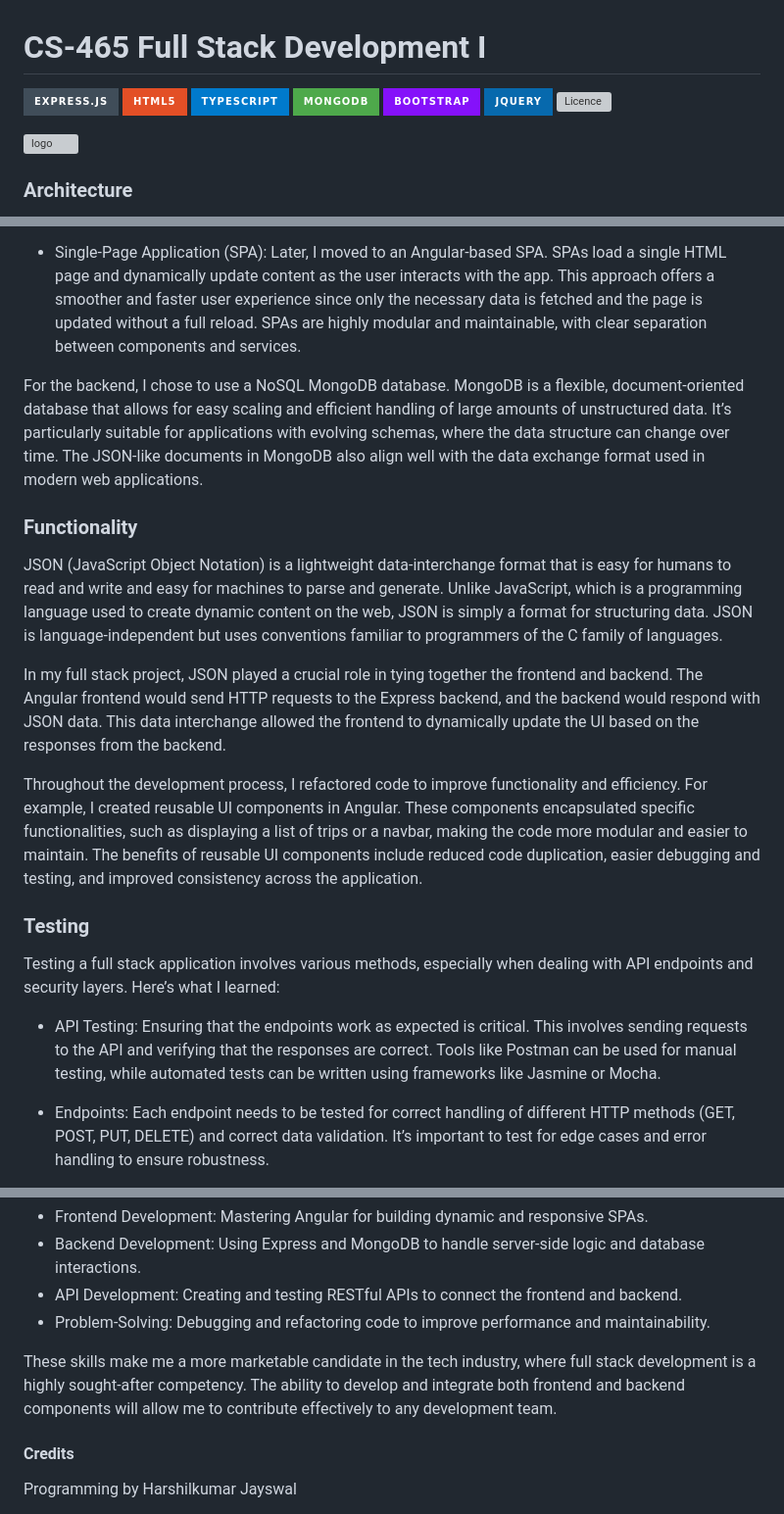
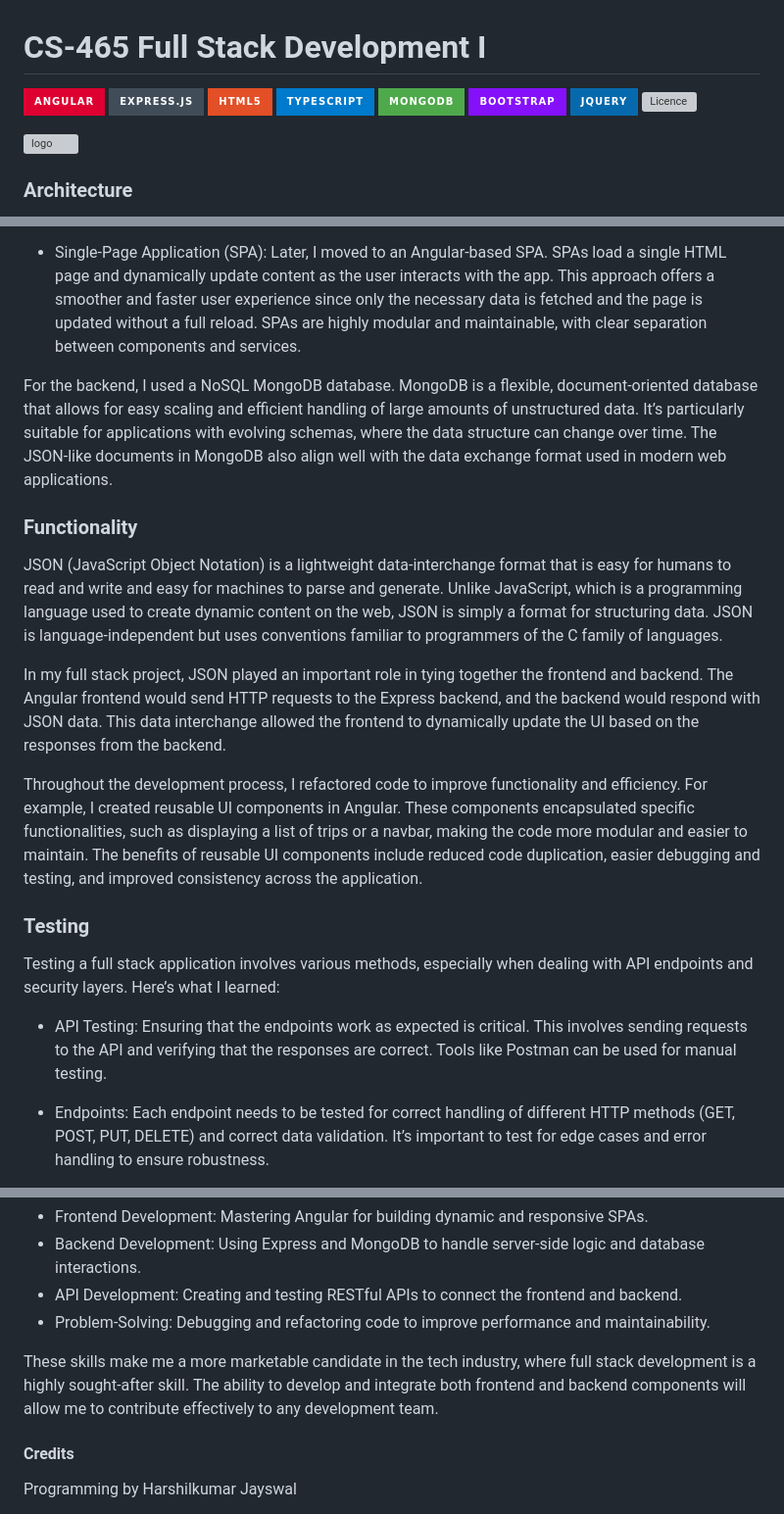
Before and after one commit to harshil-jayswal/CS465, a Markdown page: README.md, 3 parts joined by grey strips. Shown at 98% size. GitHub-like rendering; badges without logos; grey boxes are pictures that could not be loaded.

```diff
--- a/README.md
+++ b/README.md
@@ -1,7 +1,7 @@
 
 #  **CS-465 Full Stack Development I**
 
-![Express.js](https://img.shields.io/badge/express.js-%23404d59.svg?style=for-the-badge&logo=express&logoColor=%2361DAFB) ![HTML5](https://img.shields.io/badge/html5-%23E34F26.svg?style=for-the-badge&logo=html5&logoColor=white) ![TypeScript](https://img.shields.io/badge/typescript-%23007ACC.svg?style=for-the-badge&logo=typescript&logoColor=white) ![MongoDB](https://img.shields.io/badge/MongoDB-%234ea94b.svg?style=for-the-badge&logo=mongodb&logoColor=white) ![Bootstrap](https://img.shields.io/badge/bootstrap-%238511FA.svg?style=for-the-badge&logo=bootstrap&logoColor=white) ![jQuery](https://img.shields.io/badge/jquery-%230769AD.svg?style=for-the-badge&logo=jquery&logoColor=white) ![Licence](https://img.shields.io/github/license/Ileriayo/markdown-badges?style=for-the-badge)
+![Angular](https://img.shields.io/badge/angular-%23DD0031.svg?style=for-the-badge&logo=angular&logoColor=white) ![Express.js](https://img.shields.io/badge/express.js-%23404d59.svg?style=for-the-badge&logo=express&logoColor=%2361DAFB) ![HTML5](https://img.shields.io/badge/html5-%23E34F26.svg?style=for-the-badge&logo=html5&logoColor=white) ![TypeScript](https://img.shields.io/badge/typescript-%23007ACC.svg?style=for-the-badge&logo=typescript&logoColor=white) ![MongoDB](https://img.shields.io/badge/MongoDB-%234ea94b.svg?style=for-the-badge&logo=mongodb&logoColor=white) ![Bootstrap](https://img.shields.io/badge/bootstrap-%238511FA.svg?style=for-the-badge&logo=bootstrap&logoColor=white) ![jQuery](https://img.shields.io/badge/jquery-%230769AD.svg?style=for-the-badge&logo=jquery&logoColor=white) ![Licence](https://img.shields.io/github/license/Ileriayo/markdown-badges?style=for-the-badge)
 
 ![logo](https://github.com/harshilkumar-jayswal/CS465-FullStack/assets/87956398/fb63922f-ecfe-4281-b9ed-5f42123295b3)
 
@@ -14,13 +14,13 @@ In my full stack project, I used different types of frontend development, includ
 
 - Single-Page Application (SPA): Later, I moved to an Angular-based SPA. SPAs load a single HTML page and dynamically update content as the user interacts with the app. This approach offers a smoother and faster user experience since only the necessary data is fetched and the page is updated without a full reload. SPAs are highly modular and maintainable, with clear separation between components and services.
 
-For the backend, I chose to use a NoSQL MongoDB database. MongoDB is a flexible, document-oriented database that allows for easy scaling and efficient handling of large amounts of unstructured data. It’s particularly suitable for applications with evolving schemas, where the data structure can change over time. The JSON-like documents in MongoDB also align well with the data exchange format used in modern web applications.
+For the backend, I used a NoSQL MongoDB database. MongoDB is a flexible, document-oriented database that allows for easy scaling and efficient handling of large amounts of unstructured data. It’s particularly suitable for applications with evolving schemas, where the data structure can change over time. The JSON-like documents in MongoDB also align well with the data exchange format used in modern web applications.
 
 ### Functionality
 
 JSON (JavaScript Object Notation) is a lightweight data-interchange format that is easy for humans to read and write and easy for machines to parse and generate. Unlike JavaScript, which is a programming language used to create dynamic content on the web, JSON is simply a format for structuring data. JSON is language-independent but uses conventions familiar to programmers of the C family of languages.
 
-In my full stack project, JSON played a crucial role in tying together the frontend and backend. The Angular frontend would send HTTP requests to the Express backend, and the backend would respond with JSON data. This data interchange allowed the frontend to dynamically update the UI based on the responses from the backend.
+In my full stack project, JSON played an important role in tying together the frontend and backend. The Angular frontend would send HTTP requests to the Express backend, and the backend would respond with JSON data. This data interchange allowed the frontend to dynamically update the UI based on the responses from the backend.
 
 Throughout the development process, I refactored code to improve functionality and efficiency. For example, I created reusable UI components in Angular. These components encapsulated specific functionalities, such as displaying a list of trips or a navbar, making the code more modular and easier to maintain. The benefits of reusable UI components include reduced code duplication, easier debugging and testing, and improved consistency across the application.
 
@@ -28,7 +28,7 @@ Throughout the development process, I refactored code to improve functionality a
 
 Testing a full stack application involves various methods, especially when dealing with API endpoints and security layers. Here’s what I learned:
 
-- API Testing: Ensuring that the endpoints work as expected is critical. This involves sending requests to the API and verifying that the responses are correct. Tools like Postman can be used for manual testing, while automated tests can be written using frameworks like Jasmine or Mocha.
+- API Testing: Ensuring that the endpoints work as expected is critical. This involves sending requests to the API and verifying that the responses are correct. Tools like Postman can be used for manual testing.
 
 - Endpoints: Each endpoint needs to be tested for correct handling of different HTTP methods (GET, POST, PUT, DELETE) and correct data validation. It’s important to test for edge cases and error handling to ensure robustness.
 
@@ -45,7 +45,7 @@ The skills I’ve developed include:
 - API Development: Creating and testing RESTful APIs to connect the frontend and backend.
 - Problem-Solving: Debugging and refactoring code to improve performance and maintainability.
 
-These skills make me a more marketable candidate in the tech industry, where full stack development is a highly sought-after competency. The ability to develop and integrate both frontend and backend components will allow me to contribute effectively to any development team.
+These skills make me a more marketable candidate in the tech industry, where full stack development is a highly sought-after skill. The ability to develop and integrate both frontend and backend components will allow me to contribute effectively to any development team.
 
 #### Credits
 Programming by Harshilkumar Jayswal
```
